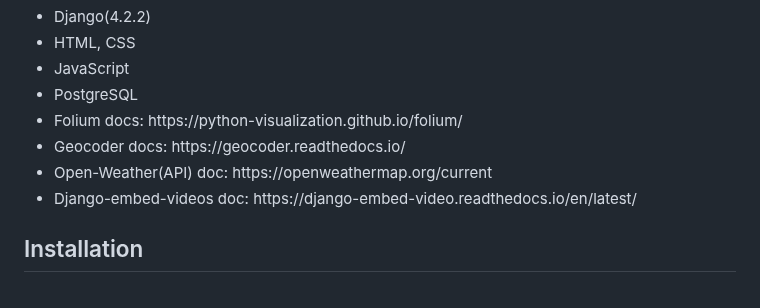
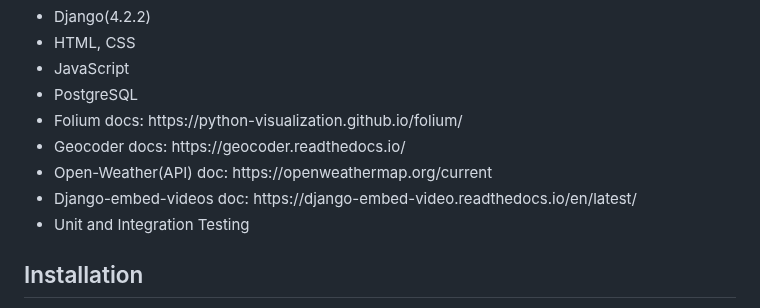
Before and after one commit to GeorgiLukanov87/spearfishing_app, a Markdown page: README.md, the part around the change. Drawn GitHub-style.

```diff
--- a/README.md
+++ b/README.md
@@ -37,6 +37,7 @@ We organize a few Tournaments for free every year! If you want join ? YOU are we
  <li>Geocoder docs: https://geocoder.readthedocs.io/ </li>
  <li>Open-Weather(API) doc: https://openweathermap.org/current </li>
  <li>Django-embed-videos doc: https://django-embed-video.readthedocs.io/en/latest/ </li>
+ <li>Unit and Integration Testing </li>
 </ul>
 
 ## Installation
```
